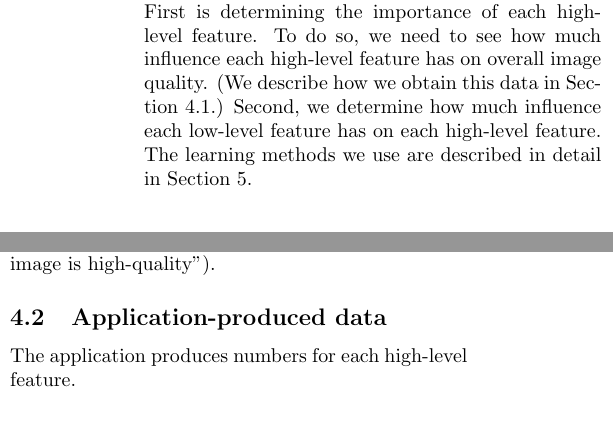
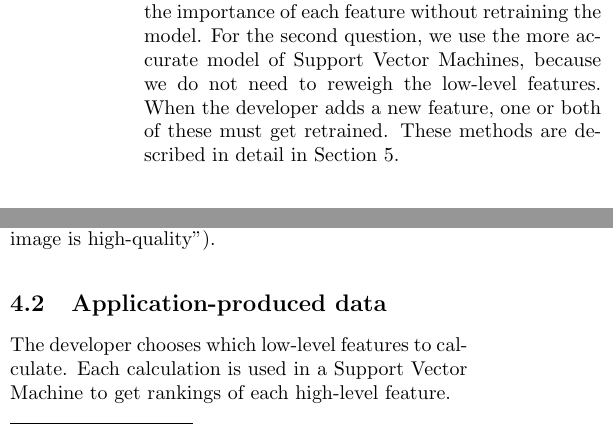
Before and after one commit to phecy/ImageSorter, a LaTeX paper (paper/ml.tex): two parts of the columns of page 3 of 4, joined at a grey line, cut so that both start at the same text. Compiled offline with pdfLaTeX.

Commit message:
A little cleaning of the intro

```diff
--- a/paper/ml.tex
+++ b/paper/ml.tex
@@ -79,5 +81,5 @@ Further, the programmer utilizing our framework will decide which features to in
 
-Training our data is broken down into two steps. First is determining the importance of each high-level feature. To do so, we need to see how much influence each high-level feature has on overall image quality. (We describe how we obtain this data in Section \ref{turkdata}.) Second, we determine how much influence each low-level feature has on each high-level feature. The learning methods we use are described in detail in Section \ref{methods}.
+To answer the first question presented in Section \ref{twoquestions}, we use a Logistic Regression machine learning model. This allows for the photographer to adjust the importance of each feature without retraining the model. For the second question, we use the more accurate model of Support Vector Machines, because we do not need to reweigh the low-level features. When the developer adds a new feature, one or both of these must get retrained. These methods are described in detail in Section \ref{methods}.
 
 \section{Related Work}
 Tong and Chang\cite{Tong:2001:SVM:500141.500159} use Support Vector Machines to search a database of images quickly by choosing images that are visually similar, which abstracts the features from the user completely.
@@ -121,7 +123,7 @@ Image 1 & .5 & .25 & 1 & \ldots \\
 This data is used in a Logistic Regression to relate each high-level feature to the first statement (``This image is high-quality'').
 
 \subsection{Application-produced data}
-The application produces numbers for each high-level feature.
+The developer chooses which low-level features to calculate. Each calculation is used in a Support Vector Machine to get rankings of each high-level feature.
 
 \section{Training Methods}
 \label{methods}
```
Also changed, not shown: paper/ml.tex (6 more changed lines).
